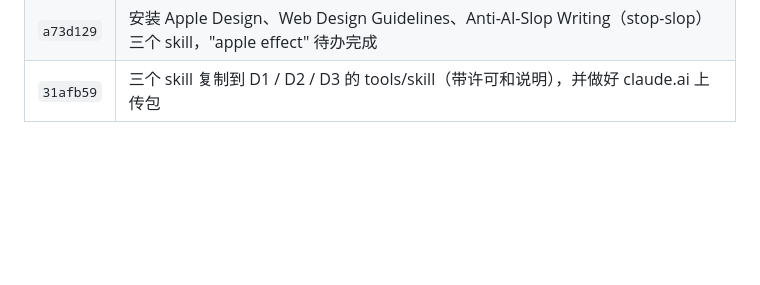
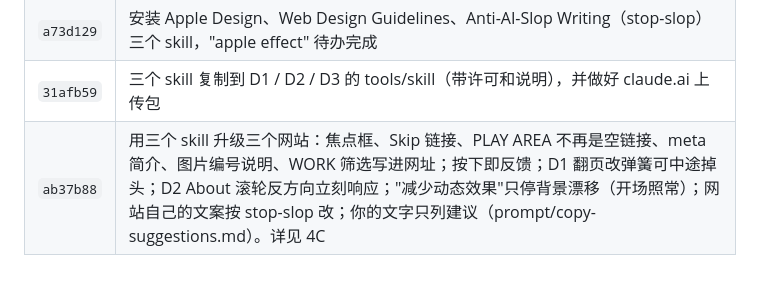
Before and after one commit to ebadudu1234-tech/ebadudu-d1, a Markdown page: prompt/requirements.md, the part around the change. GitHub-like rendering; blank space fills up the shorter version.

Commit message:
Notes: record version ab37b88 in all three version tables
Co-Authored-By: Claude Opus 5.5 <noreply@anthropic.com>

```diff
--- a/prompt/requirements.md
+++ b/prompt/requirements.md
@@ -378,3 +378,4 @@
 | `09205cb` | 新建 D3「玩具箱」网站（从 0 开始，现代为主 + 少量复古），详见 D3/prompt |
 | `a73d129` | 安装 Apple Design、Web Design Guidelines、Anti-AI-Slop Writing（stop-slop）三个 skill，"apple effect" 待办完成 |
 | `31afb59` | 三个 skill 复制到 D1 / D2 / D3 的 tools/skill（带许可和说明），并做好 claude.ai 上传包 |
+| `ab37b88` | 用三个 skill 升级三个网站：焦点框、Skip 链接、PLAY AREA 不再是空链接、meta 简介、图片编号说明、WORK 筛选写进网址；按下即反馈；D1 翻页改弹簧可中途掉头；D2 About 滚轮反方向立刻响应；"减少动态效果"只停背景漂移（开场照常）；网站自己的文案按 stop-slop 改；你的文字只列建议（prompt/copy-suggestions.md）。详见 4C |
```
